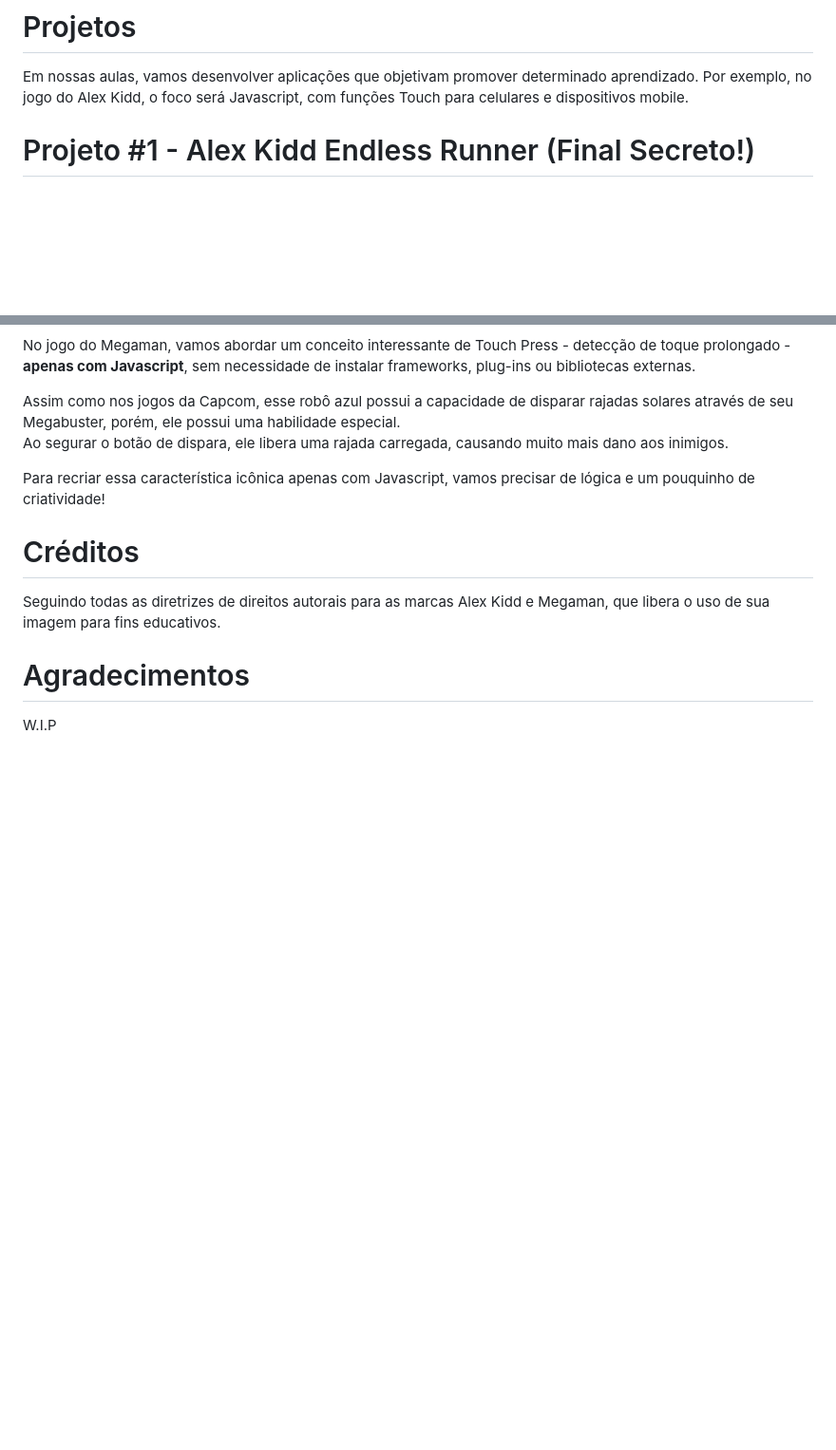
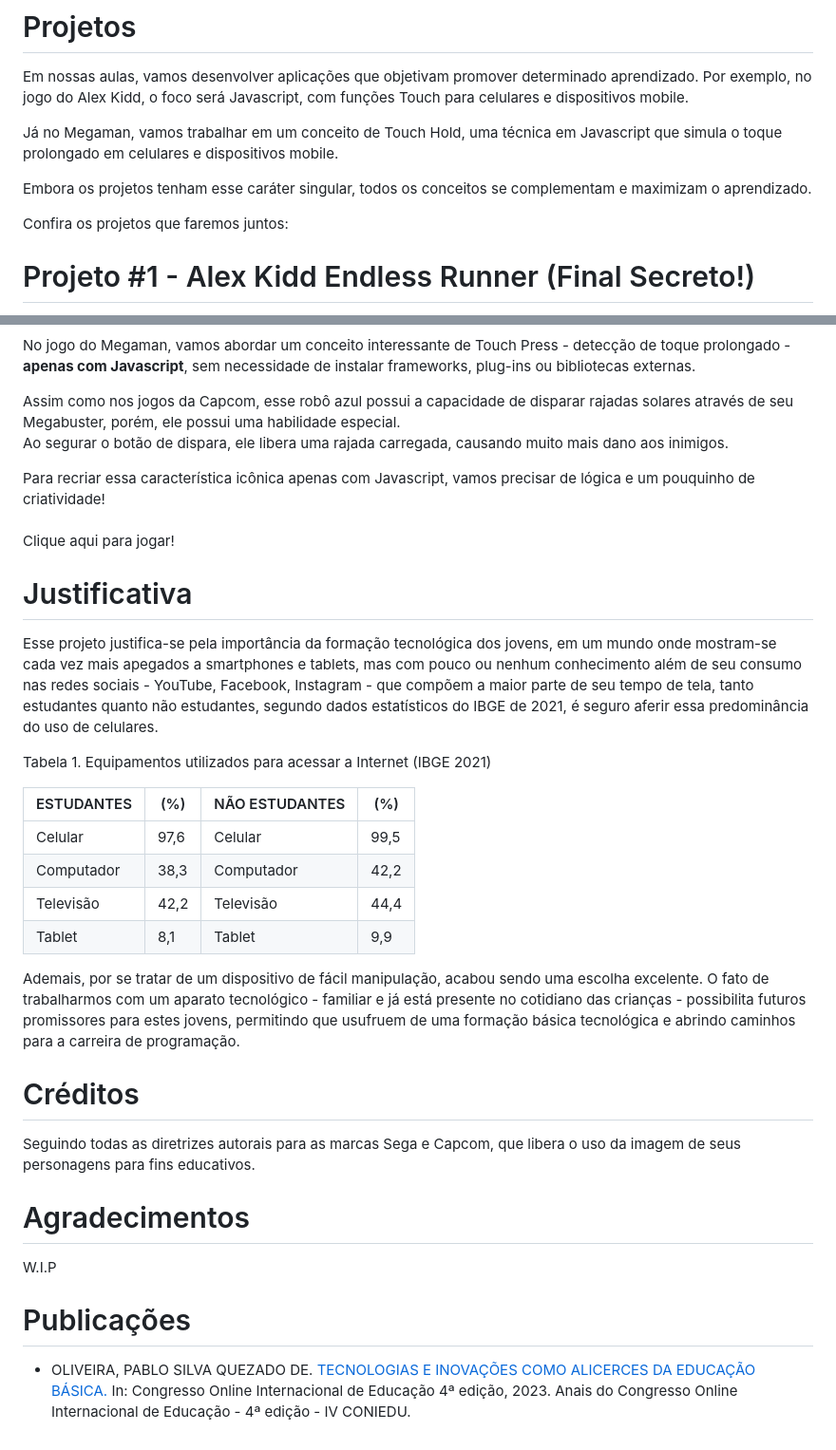
Before and after one commit to pabloquezado/oficinati, a Markdown page: README.md, 2 parts joined by grey strips. Shown at 95% size. GitHub-like rendering; blank space fills up the shorter version.

```diff
--- a/README.md
+++ b/README.md
@@ -19,7 +21,14 @@ Em nossas aulas, será necessário a instalação do aplicativo Acode, disponív
 
 # Projetos
 Em nossas aulas, vamos desenvolver aplicações que objetivam promover determinado aprendizado. Por exemplo, no jogo do Alex Kidd, o foco será Javascript, com funções Touch para celulares e dispositivos mobile.
-<br>
+
+Já no Megaman, vamos trabalhar em um conceito de Touch Hold, uma técnica em Javascript que simula o toque prolongado em celulares e dispositivos mobile.
+
+Embora os projetos tenham esse caráter singular, todos os conceitos se complementam e maximizam o aprendizado.
+
+Confira os projetos que faremos juntos:
+
+
 
 # Projeto #1 - Alex Kidd Endless Runner (Final Secreto!)
 <p align="left">
@@ -41,9 +50,28 @@ Assim como nos jogos da Capcom, esse robô azul possui a capacidade de disparar
 Ao segurar o botão de dispara, ele libera uma rajada carregada, causando muito mais dano aos inimigos.
 
 Para recriar essa característica icônica apenas com Javascript, vamos precisar de lógica e um pouquinho de criatividade!
+<br><br>
+Clique aqui para jogar!
+
+# Justificativa
+Esse projeto justifica-se pela importância da formação tecnológica dos jovens, em um mundo onde mostram-se cada vez mais apegados a smartphones e tablets, mas com pouco ou nenhum conhecimento além de seu consumo nas redes sociais - YouTube, Facebook, Instagram - que compõem a maior parte de seu tempo de tela, tanto estudantes quanto não estudantes, segundo dados estatísticos do IBGE de 2021, é seguro aferir essa predominância do uso de celulares.
+
+Tabela 1. Equipamentos utilizados para acessar a Internet (IBGE 2021)
+
+| ESTUDANTES |  (%)  | NÃO ESTUDANTES | (%)  |
+|----        |------ |----------------|---   |
+| Celular    | 97,6  | Celular        | 99,5 |
+| Computador | 38,3  | Computador     | 42,2 |
+| Televisão  | 42,2  | Televisão      | 44,4 |
+| Tablet     | 8,1   | Tablet         |  9,9 |
+
+Ademais, por se tratar de um dispositivo de fácil manipulação, acabou sendo uma escolha excelente. O fato de trabalharmos com um aparato tecnológico - familiar e já está presente no cotidiano das crianças - possibilita futuros promissores para estes jovens, permitindo que usufruem de uma formação básica tecnológica e abrindo caminhos para a carreira de programação.
 
 # Créditos
-Seguindo todas as diretrizes de direitos autorais para as marcas Alex Kidd e Megaman, que libera o uso de sua imagem para fins educativos.
+Seguindo todas as diretrizes autorais para as marcas Sega e Capcom, que libera o uso da imagem de seus personagens para fins educativos.
 
 # Agradecimentos
 W.I.P
+
+# Publicações
+- OLIVEIRA, PABLO SILVA QUEZADO DE. <a href="http://dx.doi.org/10.54265/AIJX7612">TECNOLOGIAS E INOVAÇÕES COMO ALICERCES DA EDUCAÇÃO BÁSICA.</a> In: Congresso Online Internacional de Educação 4ª edição, 2023. Anais do Congresso Online Internacional de Educação - 4ª edição - IV CONIEDU.
```
Also changed, not shown: other parts of README.md (+3 -1 lines).
